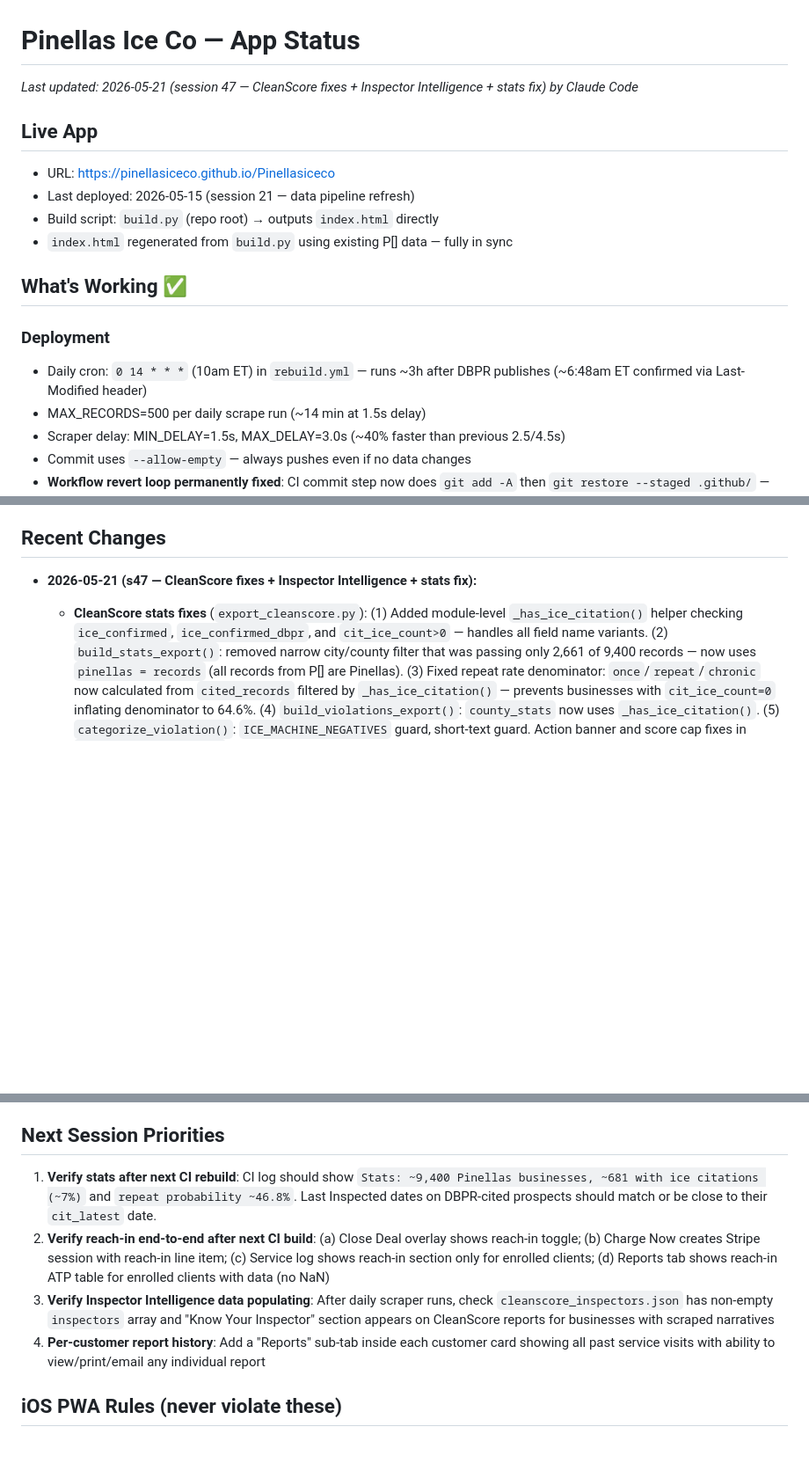
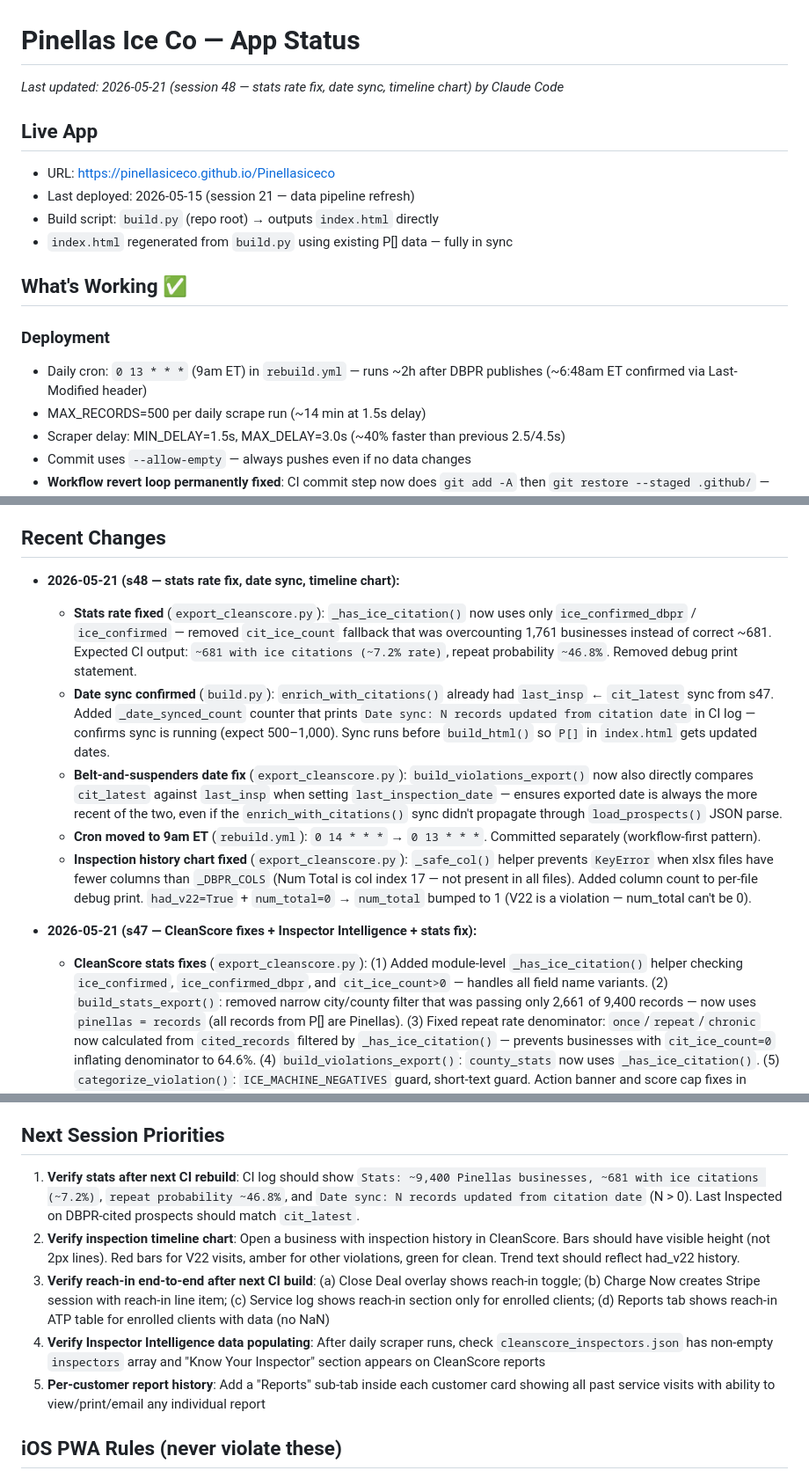
Before and after one commit to pinellasiceco/Pinellasiceco, a Markdown page: APP_STATUS.md, 3 parts joined by grey strips. Shown at 88% size. Drawn GitHub-style; blank space fills up the shorter version.

Commit message:
Update APP_STATUS.md for session 48
https://claude.ai/code/session_01Pz45ThqvjmjUydPzEWTjoh

```diff
--- a/APP_STATUS.md
+++ b/APP_STATUS.md
@@ -1,5 +1,5 @@
 # Pinellas Ice Co — App Status
-*Last updated: 2026-05-21 (session 47 — CleanScore fixes + Inspector Intelligence + stats fix) by Claude Code*
+*Last updated: 2026-05-21 (session 48 — stats rate fix, date sync, timeline chart) by Claude Code*
 
 ## Live App
 - URL: https://pinellasiceco.github.io/Pinellasiceco
@@ -10,7 +10,7 @@
 ## What's Working ✅
 
 ### Deployment
-- Daily cron: `0 14 * * *` (10am ET) in `rebuild.yml` — runs ~3h after DBPR publishes (~6:48am ET confirmed via Last-Modified header)
+- Daily cron: `0 13 * * *` (9am ET) in `rebuild.yml` — runs ~2h after DBPR publishes (~6:48am ET confirmed via Last-Modified header)
 - MAX_RECORDS=500 per daily scrape run (~14 min at 1.5s delay)
 - Scraper delay: MIN_DELAY=1.5s, MAX_DELAY=3.0s (~40% faster than previous 2.5/4.5s)
 - Commit uses `--allow-empty` — always pushes even if no data changes
@@ -200,6 +200,13 @@ To force a fresh PWA load after a push: open the URL directly in Safari (not the
 - `build_date` in P[] records will appear after next CI rebuild; existing records have no `build_date` so freshness indicator shows nothing until rebuilt
 
 ## Recent Changes
+- **2026-05-21 (s48 — stats rate fix, date sync, timeline chart):**
+  - **Stats rate fixed** (`export_cleanscore.py`): `_has_ice_citation()` now uses only `ice_confirmed_dbpr` / `ice_confirmed` — removed `cit_ice_count` fallback that was overcounting 1,761 businesses instead of correct ~681. Expected CI output: `~681 with ice citations (~7.2% rate)`, repeat probability `~46.8%`. Removed debug print statement.
+  - **Date sync confirmed** (`build.py`): `enrich_with_citations()` already had `last_insp` ← `cit_latest` sync from s47. Added `_date_synced_count` counter that prints `Date sync: N records updated from citation date` in CI log — confirms sync is running (expect 500–1,000). Sync runs before `build_html()` so `P[]` in `index.html` gets updated dates.
+  - **Belt-and-suspenders date fix** (`export_cleanscore.py`): `build_violations_export()` now also directly compares `cit_latest` against `last_insp` when setting `last_inspection_date` — ensures exported date is always the more recent of the two, even if the `enrich_with_citations()` sync didn't propagate through `load_prospects()` JSON parse.
+  - **Cron moved to 9am ET** (`rebuild.yml`): `0 14 * * *` → `0 13 * * *`. Committed separately (workflow-first pattern).
+  - **Inspection history chart fixed** (`export_cleanscore.py`): `_safe_col()` helper prevents `KeyError` when xlsx files have fewer columns than `_DBPR_COLS` (Num Total is col index 17 — not present in all files). Added column count to per-file debug print. `had_v22=True` + `num_total=0` → `num_total` bumped to 1 (V22 is a violation — num_total can't be 0).
+
 - **2026-05-21 (s47 — CleanScore fixes + Inspector Intelligence + stats fix):**
   - **CleanScore stats fixes** (`export_cleanscore.py`): (1) Added module-level `_has_ice_citation()` helper checking `ice_confirmed`, `ice_confirmed_dbpr`, and `cit_ice_count>0` — handles all field name variants. (2) `build_stats_export()`: removed narrow city/county filter that was passing only 2,661 of 9,400 records — now uses `pinellas = records` (all records from P[] are Pinellas). (3) Fixed repeat rate denominator: `once`/`repeat`/`chronic` now calculated from `cited_records` filtered by `_has_ice_citation()` — prevents businesses with `cit_ice_count=0` inflating denominator to 64.6%. (4) `build_violations_export()`: `county_stats` now uses `_has_ice_citation()`. (5) `categorize_violation()`: `ICE_MACHINE_NEGATIVES` guard, short-text guard. Action banner and score cap fixes in `cleanscore/index.html`.
   - **Inspector Intelligence feature** (`scrape_dbpr.py`, `export_cleanscore.py`, `cleanscore/index.html`): `extract_inspector_name()` regex on raw HTML; cache stores `{violations, inspector_name}` dict when name found; `get_inspector_name()` helper; `inspector_name` field in violation export; `build_inspector_analytics()` + `build_inspector_export()` upload `cleanscore_inspectors.json`; CleanScore "Know Your Inspector" section shows inspector stats card.
@@ -360,10 +367,11 @@ See the SQL in the prompt — creates `pic_prospects`, `pic_partners`, adds `use
 - If Supabase is not configured (no URL/key in env or localStorage), app runs in local-only mode — login screen is skipped, localStorage data used directly. Zero regression for existing usage.
 
 ## Next Session Priorities
-1. **Verify stats after next CI rebuild**: CI log should show `Stats: ~9,400 Pinellas businesses, ~681 with ice citations (~7%)` and `repeat probability ~46.8%`. Last Inspected dates on DBPR-cited prospects should match or be close to their `cit_latest` date.
-2. **Verify reach-in end-to-end after next CI build**: (a) Close Deal overlay shows reach-in toggle; (b) Charge Now creates Stripe session with reach-in line item; (c) Service log shows reach-in section only for enrolled clients; (d) Reports tab shows reach-in ATP table for enrolled clients with data (no NaN)
-3. **Verify Inspector Intelligence data populating**: After daily scraper runs, check `cleanscore_inspectors.json` has non-empty `inspectors` array and "Know Your Inspector" section appears on CleanScore reports for businesses with scraped narratives
-4. **Per-customer report history**: Add a "Reports" sub-tab inside each customer card showing all past service visits with ability to view/print/email any individual report
+1. **Verify stats after next CI rebuild**: CI log should show `Stats: ~9,400 Pinellas businesses, ~681 with ice citations (~7.2%)`, `repeat probability ~46.8%`, and `Date sync: N records updated from citation date` (N > 0). Last Inspected on DBPR-cited prospects should match `cit_latest`.
+2. **Verify inspection timeline chart**: Open a business with inspection history in CleanScore. Bars should have visible height (not 2px lines). Red bars for V22 visits, amber for other violations, green for clean. Trend text should reflect had_v22 history.
+3. **Verify reach-in end-to-end after next CI build**: (a) Close Deal overlay shows reach-in toggle; (b) Charge Now creates Stripe session with reach-in line item; (c) Service log shows reach-in section only for enrolled clients; (d) Reports tab shows reach-in ATP table for enrolled clients with data (no NaN)
+4. **Verify Inspector Intelligence data populating**: After daily scraper runs, check `cleanscore_inspectors.json` has non-empty `inspectors` array and "Know Your Inspector" section appears on CleanScore reports
+5. **Per-customer report history**: Add a "Reports" sub-tab inside each customer card showing all past service visits with ability to view/print/email any individual report
 
 ## iOS PWA Rules (never violate these)
 - **Buttons in injected HTML:** use inline `ontouchend="event.preventDefault();fn()"` + `onclick="fn()"` — NOT `addEventListener` on innerHTML-injected elements
```
